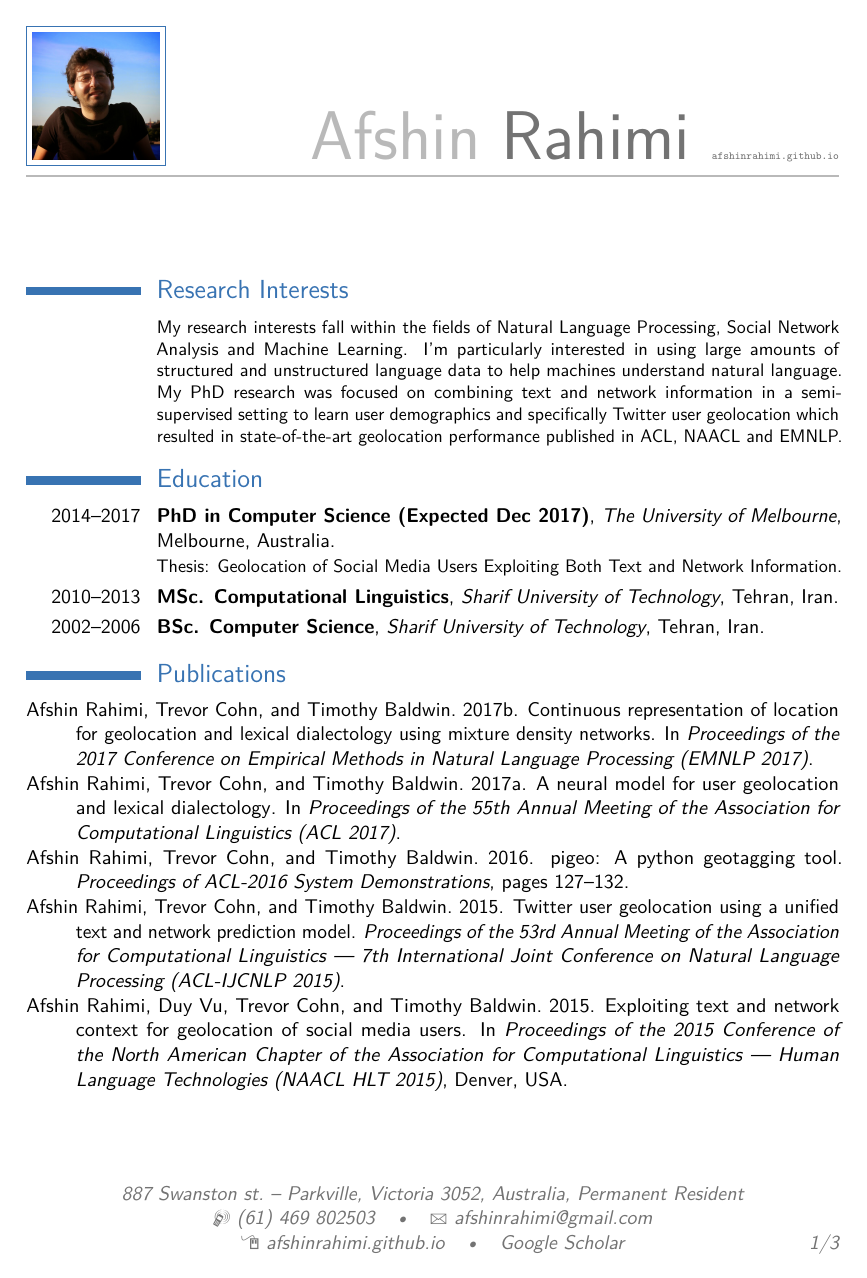
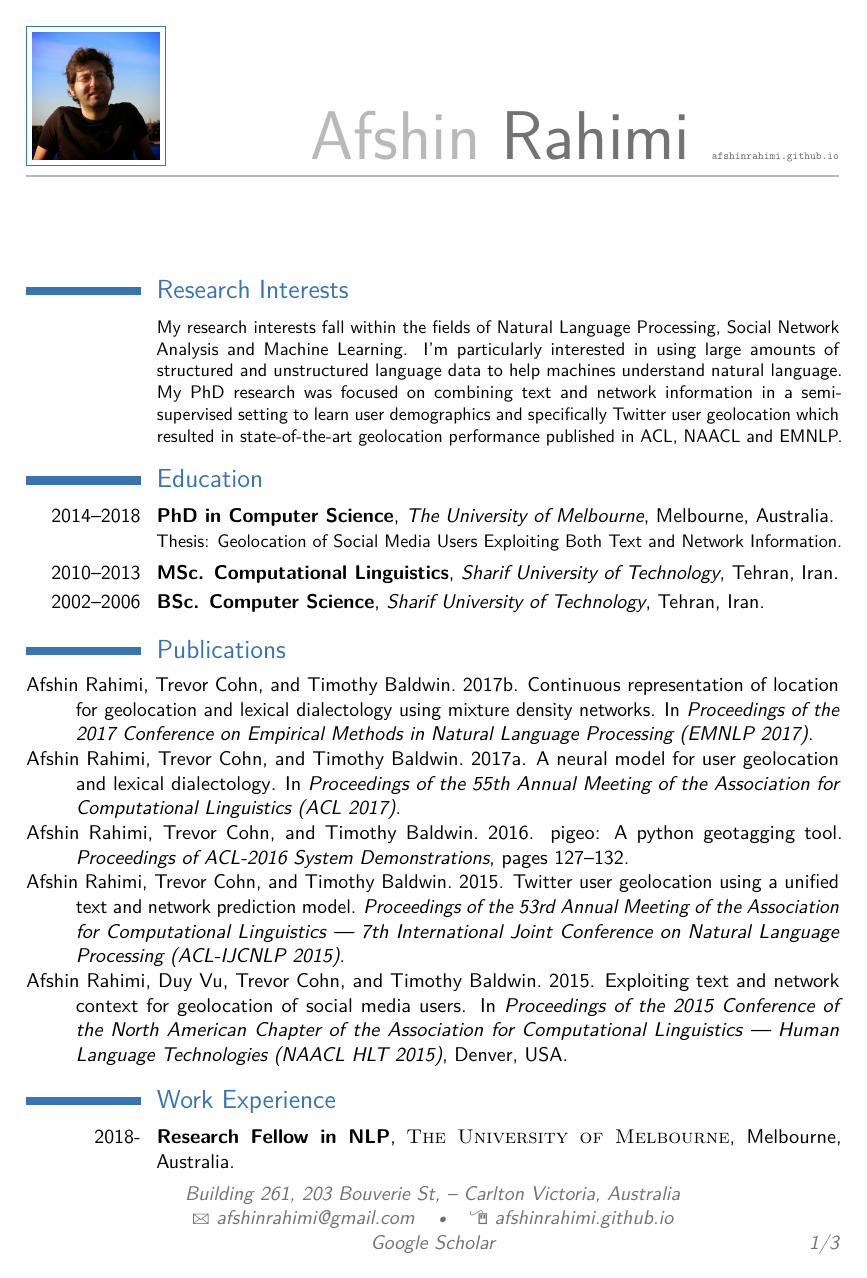
Before and after one commit to jmunakabayo/cv, a LaTeX CV (cv.tex): page 1 of 3. Compiled offline with pdfLaTeX.

Commit message:
remove phone number

```diff
--- a/cv.tex
+++ b/cv.tex
@@ -46,8 +46,8 @@
 
 % All information in this block is optional, comment out any lines you don't need
 %\title{Curriculum Vitae}
-\address{887 Swanston st.}{Parkville, Victoria 3052, Australia, Permanent Resident}
-\mobile{(61) 469 802503}
+\address{Building 261, 203 Bouverie St,}{Carlton Victoria, Australia}
+%\mobile{(61) 469 802503}
 %\phone{(000) 111 1112}
 %\fax{(000) 111 1113}
 \email{afshinrahimi@gmail.com}
@@ -103,7 +103,7 @@ My PhD research was focused on combining text and network information in a semi-
 specifically Twitter user geolocation which resulted in state-of-the-art geolocation performance published in ACL, NAACL and EMNLP.}
 \section{Education}
 
-\cventry{2014--2017}{PhD in Computer Science (Expected Dec 2017)}{The University of Melbourne}{Melbourne, Australia}{}{Thesis: Geolocation of Social Media Users Exploiting Both Text and Network Information.}  % Arguments not required can be left empty
+\cventry{2014--2018}{PhD in Computer Science}{The University of Melbourne}{Melbourne, Australia}{}{Thesis: Geolocation of Social Media Users Exploiting Both Text and Network Information.}  % Arguments not required can be left empty
 \cventry{2010--2013}{MSc. Computational Linguistics}{Sharif University of Technology}{Tehran, Iran}{}{}
 \cventry{2002--2006}{BSc. Computer Science}{Sharif University of Technology}{Tehran, Iran}{}{}
 
@@ -121,6 +121,8 @@ specifically Twitter user geolocation which resulted in state-of-the-art geoloca
 %----------------------------------------------------------------------------------------
 
 \section{Work Experience}
+\cventry{2018-}{Research Fellow in NLP}{\textsc{The University of Melbourne}}{Melbourne, Australia}{}{}
+
 
 \cventry{2016--2017}{Internship (5 months)}{\textsc{Telstra TELCO}}{Melbourne, Australia}{}{
 My internship was on customer intent prediction in interactive voice response (IVR) systems based on
```
Also changed, not shown: cv.pdf, 1 other file.
